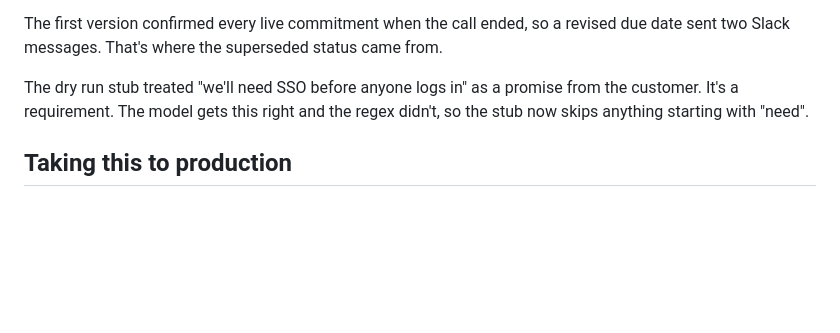
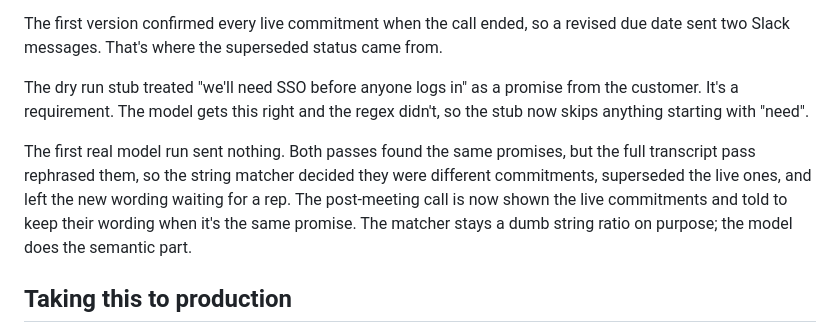
Before and after one commit to ShawnMadadha/next-steps-bot, a Markdown page: README.md, the part around the change. GitHub-like rendering; blank space fills up the shorter version.

Commit message:
NOTES and README: the first real model run sent nothing because the two passes worded the same promise differently

```diff
--- a/README.md
+++ b/README.md
@@ -76,6 +76,8 @@ The first version confirmed every live commitment when the call ended, so a revi
 
 The dry run stub treated "we'll need SSO before anyone logs in" as a promise from the customer. It's a requirement. The model gets this right and the regex didn't, so the stub now skips anything starting with "need".
 
+The first real model run sent nothing. Both passes found the same promises, but the full transcript pass rephrased them, so the string matcher decided they were different commitments, superseded the live ones, and left the new wording waiting for a rep. The post-meeting call is now shown the live commitments and told to keep their wording when it's the same promise. The matcher stays a dumb string ratio on purpose; the model does the semantic part.
+
 ## Taking this to production
 
 Schedule bots from the calendar with `join_at` instead of creating them ad hoc. Ad hoc bots can return 507 when the pool is empty.
```
Also changed, not shown: NOTES.md (+1 -0 lines).
